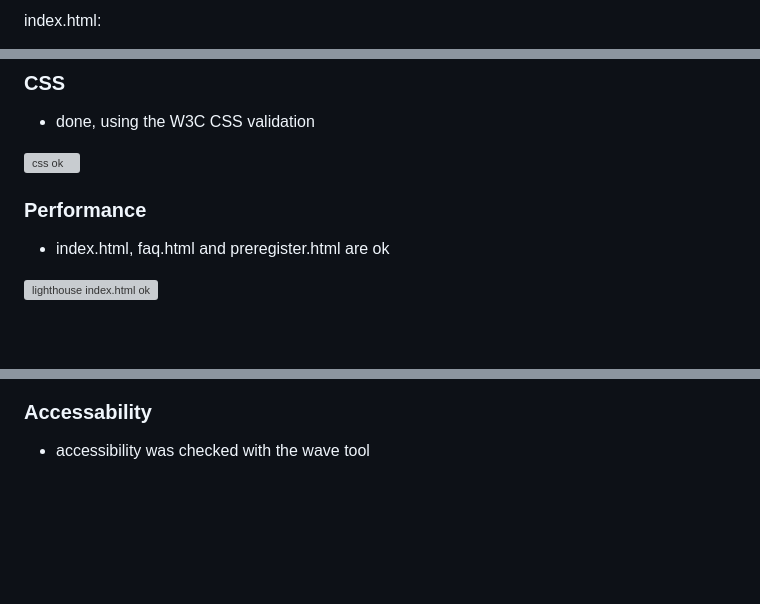
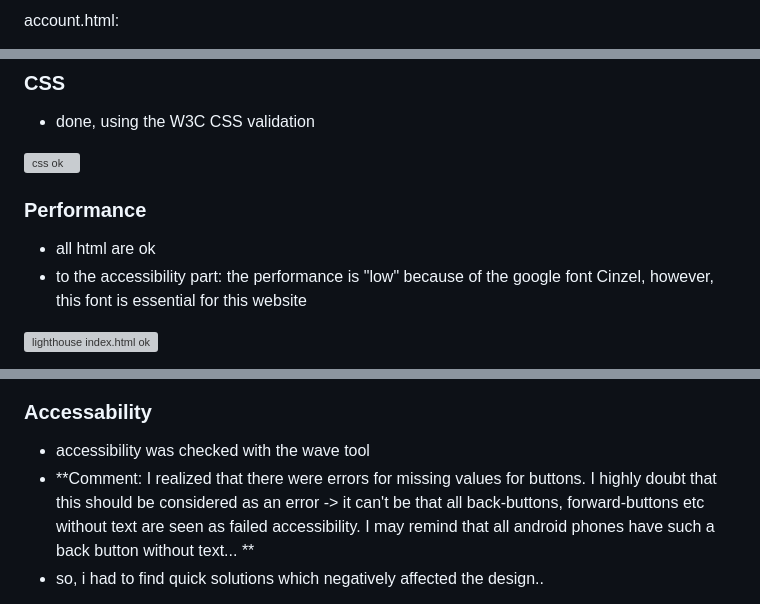
Before and after one commit to flexirexi/wagnerbank, a Markdown page: README.md, 3 parts joined by grey strips. GitHub-like rendering; blank space fills up the shorter version; grey boxes are pictures that could not be loaded.

```diff
--- a/README.md
+++ b/README.md
@@ -236,3 +248,3 @@ faq.html:
 
-index.html:
+account.html:
 
@@ -248,5 +263,6 @@ index.html:
 
 
 ### Performance
-- index.html, faq.html and preregister.html are ok
+- all html are ok
+- to the accessibility part: the performance is "low" because of the google font Cinzel, however, this font is essential for this website
 
@@ -265,4 +285,6 @@ index.html:
 
 ### Accessability
 - accessibility was checked with the wave tool
+- **Comment: I realized that there were errors for missing values for buttons. I highly doubt that this should be considered as an error -> it can't be that all back-buttons, forward-buttons etc without text are seen as failed accessibility. I may remind that all android phones have such a back button without text... **
+- so, i had to find quick solutions which negatively affected the design..
 
```
Also changed, not shown: other parts of README.md (+47 -35 lines), docs/upcoming/precision.png (added).
